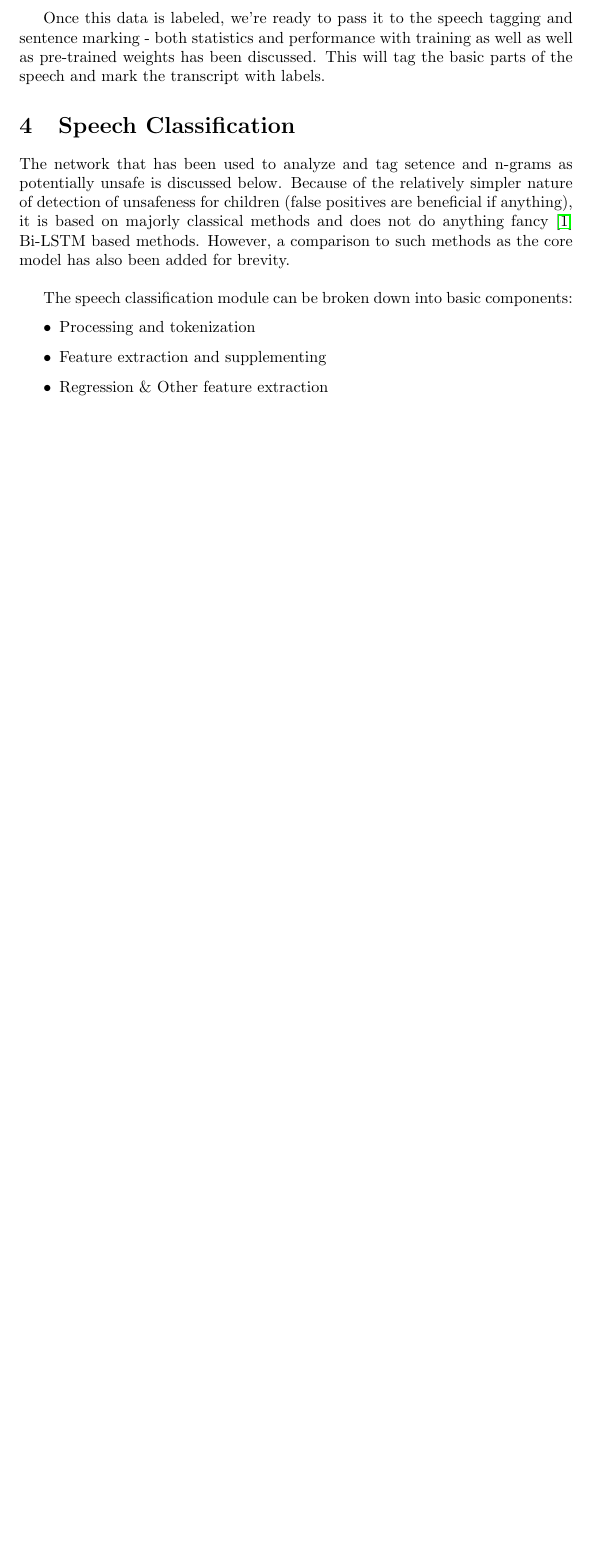
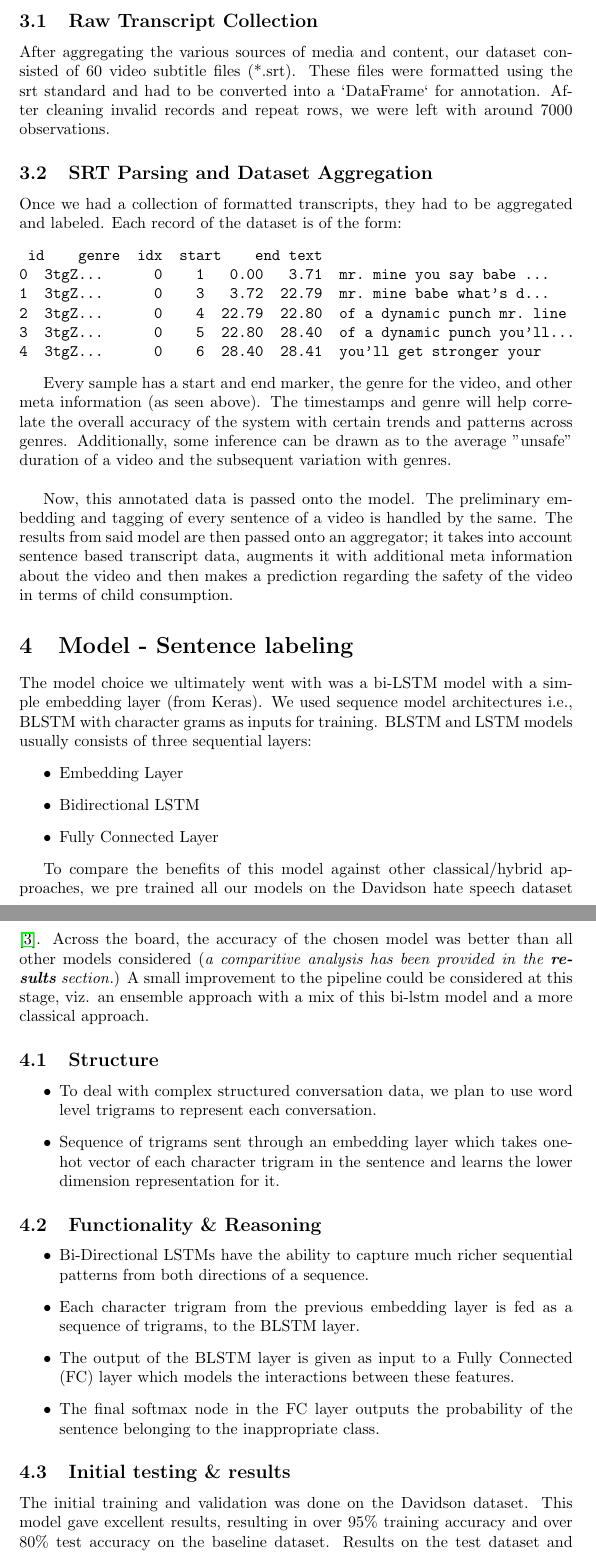
Before and after one commit to Pk13055/transcript-based-classification, a LaTeX document (report/main.tex): part of page 4 of 4 before the commit and two parts of pages 4 and 5 of 7 after it, the two joined at a grey line, cut at the place of the change, the shorter picture padded with empty space. Compiled offline with pdfLaTeX.

Commit message:
[Update] Report complete
- Added model selection and other sections
- Results and conclusion wip

```diff
--- a/report/main.tex
+++ b/report/main.tex
@@ -108,21 +115,53 @@ is $\delta$. This may vary across various demographics, but we choose the global
 positive samples to seed the dataset, there is a 20\% conversion rate, $\alpha$. This means that 1 minute in a positive truth, 5 minute video contains
 positive samples of the content we're trying to flag. This is a fair assumption, and goes in line with average statistics \citep{videostats}.
 
-Once this data is labeled, we're ready to pass it to the speech tagging and sentence marking - both statistics and performance with training as well
-as well as pre-trained weights has been discussed. This will tag the basic parts of the speech and mark the transcript with labels.
+\subsection{Raw Transcript Collection}
 
-% Transcript feature extraction - POS/NP tagging to categories
-\section{Speech Classification}
+After aggregating the various sources of media and content, our dataset consisted of 60 video subtitle files (*.srt). These files were formatted using the srt standard and had to be converted into a `DataFrame` for annotation. After cleaning invalid records and repeat rows, we were left with around 7000 observations.
 
-The network that has been used to analyze and tag setence and n-grams as potentially unsafe is discussed below. Because of the relatively simpler nature
-of detection of unsafeness for children (false positives are beneficial if anything), it is based on majorly classical methods and does not do anything
-fancy \citep{bilstm} Bi-LSTM based methods. However, a comparison to such methods as the core model has also been added for brevity. \\
+\subsection{SRT Parsing and Dataset Aggregation}
 
-The speech classification module can be broken down into basic components:
+Once we had a collection of formatted transcripts, they had to be aggregated and labeled. Each record of the dataset is of the form:
+\begin{verbatim}
+	id  		genre  idx  start    end text
+0  3tgZ...      0    1   0.00   3.71  mr. mine you say babe ...
+1  3tgZ...      0    3   3.72  22.79  mr. mine babe what's d...
+2  3tgZ...      0    4  22.79  22.80  of a dynamic punch mr. line
+3  3tgZ...      0    5  22.80  28.40  of a dynamic punch you'll...
+4  3tgZ...      0    6  28.40  28.41  you'll get stronger your
+\end{verbatim}
+
+Every sample has a start and end marker, the genre for the video, and other meta information (as seen above). The timestamps and genre will help correlate the overall accuracy of the system with certain trends and patterns across genres. Additionally, some inference can be drawn as to the average "unsafe" duration of a video and the subsequent variation with genres. \\
+
+Now, this annotated data is passed onto the model. The preliminary embedding and tagging of every sentence of a video is handled by the same. The results from said model are then passed onto an aggregator; it takes into account sentence based transcript data, augments it with additional meta information about the video and then makes a prediction regarding the safety of the video in terms of child consumption.
+
+% Tagging of every sentence
+\section{Model - Sentence labeling}
+
+The model choice we ultimately went with was a bi-LSTM model with a simple embedding layer (from Keras). We used sequence model architectures i.e., BLSTM with character grams as inputs for training. BLSTM and LSTM models usually consists of three sequential layers:
 \begin{itemize}
-    \item{Processing and tokenization}
-    \item{Feature extraction and supplementing}
-    \item{Regression \& Other feature extraction}
+	\item{Embedding Layer}
+	\item{Bidirectional LSTM}
+	\item{Fully Connected Layer}
 \end{itemize}
 
-% TODO: add subsections with basic information from the classical method
+To compare the benefits of this model against other classical/hybrid approaches, we pre trained all our models on the Davidson hate speech dataset \citep{hateoffensive}. Across the board, the accuracy of the chosen model was better than all other models considered (\textit{a comparitive analysis has been provided in the \textbf{results} section.}) A small improvement to the pipeline could be considered at this stage, viz. an ensemble approach with a mix of this bi-lstm model and a more classical approach.
+
+\subsection{Structure}
+
+
+\begin{itemize}
+	\item{To deal with complex structured conversation data, we plan to use word level trigrams to represent each conversation.}
+	\item{Sequence of trigrams sent through an embedding layer which takes one-hot vector of each character trigram in the sentence and learns the lower dimension representation for it.}
+\end{itemize}
+
+\subsection{Functionality \& Reasoning}
+
+\begin{itemize}
+	\item{Bi-Directional LSTMs have the ability to capture much richer sequential patterns from both directions of a sequence.}
+	\item{Each character trigram from the previous embedding layer is fed as a sequence of trigrams, to the BLSTM layer.}
+	\item{The output of the BLSTM layer is given as input to a Fully Connected (FC) layer which models the interactions between these features.}
+	\item{The final softmax node in the FC layer outputs the probability of the sentence belonging to the inappropriate class.}
+\end{itemize}
+
+\subsection{Initial testing \& results}
@@ -129,3 +173,7 @@ The speech classification module can be broken down into basic components:
+    \label{fig:model_res}
+\end{figure}
+
+The initial training and validation was done on the Davidson dataset. This model gave excellent results, resulting in over 95\% training accuracy and over 80\% test accuracy on the baseline dataset. Results on the test dataset and comparison across all models is presented in the \textit{results} section.
 
 % Overall video classification on basis of transcript clustering
 \section{Zonal clustering and overall classification}
```
Also changed, not shown: report/references.bib (+3 -3 lines), report/main.pdf, report/model_results.png (added), report/main.tex (68 more changed lines), 5 other files.
